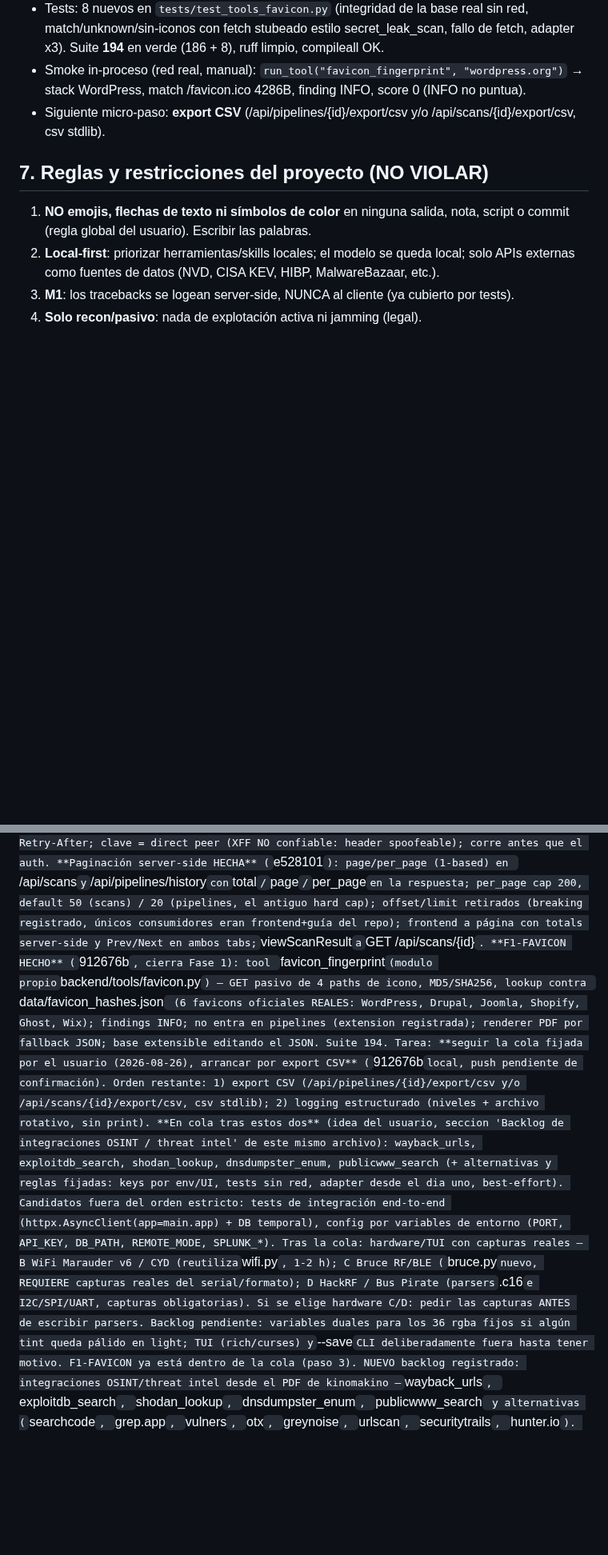
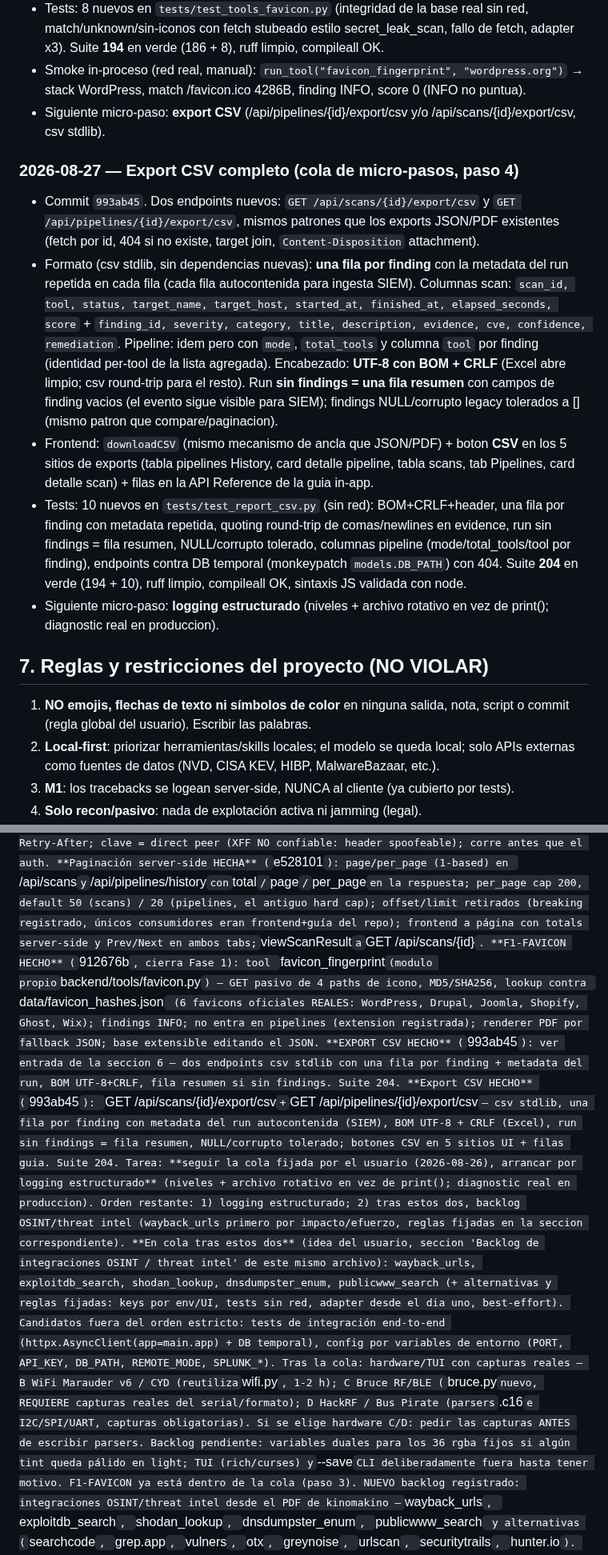
Before and after one commit to PoisonXploIT/sec-dashboard, a Markdown page: SEGUIMIENTO.md, 2 parts joined by grey strips. Shown at 80% size. Rendered like a GitHub page; blank space fills up the shorter version.

Commit message:
docs: SEGUIMIENTO — export CSV completo (993ab45), cola a logging estructurado

```diff
--- a/SEGUIMIENTO.md
+++ b/SEGUIMIENTO.md
@@ -445,6 +445,13 @@ Reglas para cada tool de este backlog:
 - Smoke in-proceso (red real, manual): `run_tool("favicon_fingerprint", "wordpress.org")` → stack WordPress, match /favicon.ico 4286B, finding INFO, score 0 (INFO no puntua).
 - Siguiente micro-paso: **export CSV** (/api/pipelines/{id}/export/csv y/o /api/scans/{id}/export/csv, csv stdlib).
 
+### 2026-08-27 — Export CSV completo (cola de micro-pasos, paso 4)
+- Commit `993ab45`. Dos endpoints nuevos: `GET /api/scans/{id}/export/csv` y `GET /api/pipelines/{id}/export/csv`, mismos patrones que los exports JSON/PDF existentes (fetch por id, 404 si no existe, target join, `Content-Disposition` attachment).
+- Formato (csv stdlib, sin dependencias nuevas): **una fila por finding** con la metadata del run repetida en cada fila (cada fila autocontenida para ingesta SIEM). Columnas scan: `scan_id, tool, status, target_name, target_host, started_at, finished_at, elapsed_seconds, score` + `finding_id, severity, category, title, description, evidence, cve, confidence, remediation`. Pipeline: idem pero con `mode`, `total_tools` y columna `tool` por finding (identidad per-tool de la lista agregada). Encabezado: **UTF-8 con BOM + CRLF** (Excel abre limpio; csv round-trip para el resto). Run **sin findings = una fila resumen** con campos de finding vacios (el evento sigue visible para SIEM); findings NULL/corrupto legacy tolerados a [] (mismo patron que compare/paginacion).
+- Frontend: `downloadCSV` (mismo mecanismo de ancla que JSON/PDF) + boton **CSV** en los 5 sitios de exports (tabla pipelines History, card detalle pipeline, tabla scans, tab Pipelines, card detalle scan) + filas en la API Reference de la guia in-app.
+- Tests: 10 nuevos en `tests/test_report_csv.py` (sin red): BOM+CRLF+header, una fila por finding con metadata repetida, quoting round-trip de comas/newlines en evidence, run sin findings = fila resumen, NULL/corrupto tolerado, columnas pipeline (mode/total_tools/tool por finding), endpoints contra DB temporal (monkeypatch `models.DB_PATH`) con 404. Suite **204** en verde (194 + 10), ruff limpio, compileall OK, sintaxis JS validada con node.
+- Siguiente micro-paso: **logging estructurado** (niveles + archivo rotativo en vez de print(); diagnostic real en produccion).
+
 ## 7. Reglas y restricciones del proyecto (NO VIOLAR)
 
 1. **NO emojis, flechas de texto ni símbolos de color** en ninguna salida, nota, script o commit (regla global del usuario). Escribir las palabras.
@@ -481,8 +488,10 @@ Eres el agente de sec-dashboard. Primero lee este archivo entero (la sección 7
 **CLI enrichment hecha** (`8ef2853`): `python -m backend.cli --tool dns_recon --target example.com [--json]` (run_tool directo; tools especiales toman target como entrada cruda), `--list-tools` (tabla por categoría+nombre) y `--list-pipelines` (fila por fase). Mutua exclusión `--tool`/`--pipeline` (exit 2); acciones list sin target y con precedencia. Pendientes en backlog: `--save`/persistencia CLI, TUI, hardware B/C/D.
 **Rate limiting HECHO** (`6df6c70`): `backend/ratelimit.py` (`RateLimiter` sliding-window, rechazos no se registran, GC a 4096 claves) + middleware en main.py — 30 req/min/IP en POST /api/scans|pipelines|targets (rutas exactas), 600 GET /api/*, 429 + Retry-After; clave = direct peer (XFF NO confiable: header spoofeable); corre antes que el auth.
 **Paginación server-side HECHA** (`e528101`): page/per_page (1-based) en `/api/scans` y `/api/pipelines/history` con `total`/`page`/`per_page` en la respuesta; per_page cap 200, default 50 (scans) / 20 (pipelines, el antiguo hard cap); offset/limit retirados (breaking registrado, únicos consumidores eran frontend+guía del repo); frontend a página con totals server-side y Prev/Next en ambos tabs; `viewScanResult` a `GET /api/scans/{id}`.
-**F1-FAVICON HECHO** (`912676b`, cierra Fase 1): tool `favicon_fingerprint` (modulo propio `backend/tools/favicon.py`) — GET pasivo de 4 paths de icono, MD5/SHA256, lookup contra `data/favicon_hashes.json` (6 favicons oficiales REALES: WordPress, Drupal, Joomla, Shopify, Ghost, Wix); findings INFO; no entra en pipelines (extension registrada); renderer PDF por fallback JSON; base extensible editando el JSON. Suite 194.
-Tarea: **seguir la cola fijada por el usuario (2026-08-26), arrancar por export CSV** (`912676b` local, push pendiente de confirmación). Orden restante: 1) export CSV (/api/pipelines/{id}/export/csv y/o /api/scans/{id}/export/csv, csv stdlib); 2) logging estructurado (niveles + archivo rotativo, sin print). **En cola tras estos dos** (idea del usuario, seccion 'Backlog de integraciones OSINT / threat intel' de este mismo archivo): wayback_urls, exploitdb_search, shodan_lookup, dnsdumpster_enum, publicwww_search (+ alternativas y reglas fijadas: keys por env/UI, tests sin red, adapter desde el dia uno, best-effort). Candidatos fuera del orden estricto: tests de integración end-to-end (httpx.AsyncClient(app=main.app) + DB temporal), config por variables de entorno (PORT, API_KEY, DB_PATH, REMOTE_MODE, SPLUNK_*). Tras la cola: hardware/TUI con capturas reales — B WiFi Marauder v6 / CYD (reutiliza `wifi.py`, 1-2 h); C Bruce RF/BLE (`bruce.py` nuevo, REQUIERE capturas reales del serial/formato); D HackRF / Bus Pirate (parsers `.c16` e I2C/SPI/UART, capturas obligatorias). Si se elige hardware C/D: pedir las capturas ANTES de escribir parsers.
+**F1-FAVICON HECHO** (`912676b`, cierra Fase 1): tool `favicon_fingerprint` (modulo propio `backend/tools/favicon.py`) — GET pasivo de 4 paths de icono, MD5/SHA256, lookup contra `data/favicon_hashes.json` (6 favicons oficiales REALES: WordPress, Drupal, Joomla, Shopify, Ghost, Wix); findings INFO; no entra en pipelines (extension registrada); renderer PDF por fallback JSON; base extensible editando el JSON.
+**EXPORT CSV HECHO** (`993ab45`): ver entrada de la seccion 6 — dos endpoints csv stdlib con una fila por finding + metadata del run, BOM UTF-8+CRLF, fila resumen si sin findings. Suite 204.
+**Export CSV HECHO** (`993ab45`): `GET /api/scans/{id}/export/csv` + `GET /api/pipelines/{id}/export/csv` — csv stdlib, una fila por finding con metadata del run autocontenida (SIEM), BOM UTF-8 + CRLF (Excel), run sin findings = fila resumen, NULL/corrupto tolerado; botones CSV en 5 sitios UI + filas guia. Suite 204.
+Tarea: **seguir la cola fijada por el usuario (2026-08-26), arrancar por logging estructurado** (niveles + archivo rotativo en vez de print(); diagnostic real en produccion). Orden restante: 1) logging estructurado; 2) tras estos dos, backlog OSINT/threat intel (wayback_urls primero por impacto/efuerzo, reglas fijadas en la seccion correspondiente). **En cola tras estos dos** (idea del usuario, seccion 'Backlog de integraciones OSINT / threat intel' de este mismo archivo): wayback_urls, exploitdb_search, shodan_lookup, dnsdumpster_enum, publicwww_search (+ alternativas y reglas fijadas: keys por env/UI, tests sin red, adapter desde el dia uno, best-effort). Candidatos fuera del orden estricto: tests de integración end-to-end (httpx.AsyncClient(app=main.app) + DB temporal), config por variables de entorno (PORT, API_KEY, DB_PATH, REMOTE_MODE, SPLUNK_*). Tras la cola: hardware/TUI con capturas reales — B WiFi Marauder v6 / CYD (reutiliza `wifi.py`, 1-2 h); C Bruce RF/BLE (`bruce.py` nuevo, REQUIERE capturas reales del serial/formato); D HackRF / Bus Pirate (parsers `.c16` e I2C/SPI/UART, capturas obligatorias). Si se elige hardware C/D: pedir las capturas ANTES de escribir parsers.
 Backlog pendiente: variables duales para los 36 rgba fijos si algún tint queda pálido en light; TUI (rich/curses) y `--save` CLI deliberadamente fuera hasta tener motivo. F1-FAVICON ya está dentro de la cola (paso 3). NUEVO backlog registrado: integraciones OSINT/threat intel desde el PDF de kinomakino — `wayback_urls`, `exploitdb_search`, `shodan_lookup`, `dnsdumpster_enum`, `publicwww_search` y alternativas (`searchcode`, `grep.app`, `vulners`, `otx`, `greynoise`, `urlscan`, `securitytrails`, `hunter.io`).
 Reglas: MVP sin dependencias nuevas, tests sin red, commits `feat:`/`fix:`, push solo con suite verde, sin emojis.
 Al cerrar sesión: actualizar las tablas/sección 6 de este archivo y el footer con el siguiente micro-paso.
```
Also changed, not shown: other parts of SEGUIMIENTO.md (+3 -3 lines).
